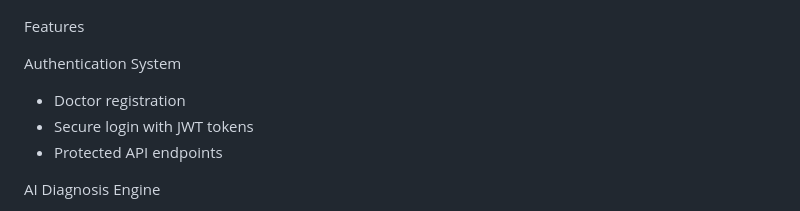
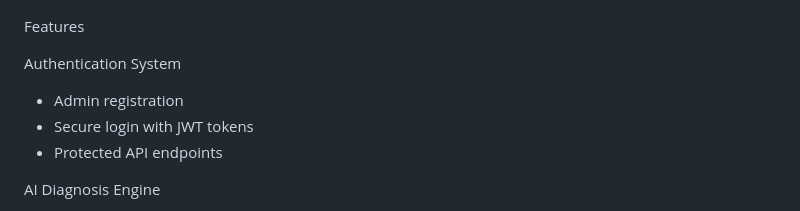
Before and after one commit to MANOJKAVI057/Medical_diagnosis, a Markdown page: README.md, the part around the change. Rendered like a GitHub page.

```diff
--- a/README.md
+++ b/README.md
@@ -18,7 +18,7 @@ The system allows doctors to:
 Features
 
 Authentication System
-  * Doctor registration
+  * Admin registration
   * Secure login with JWT tokens
   * Protected API endpoints
 
```
